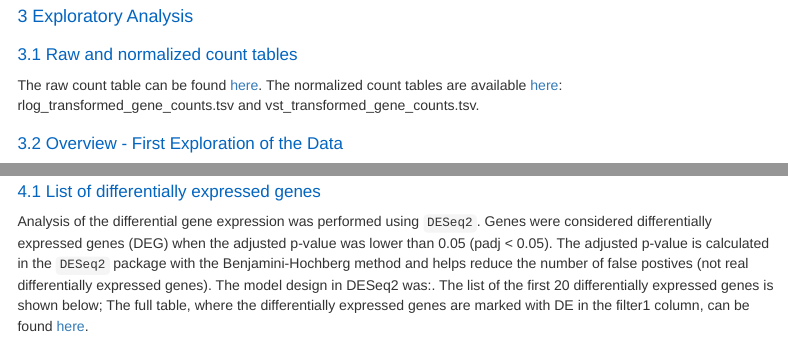
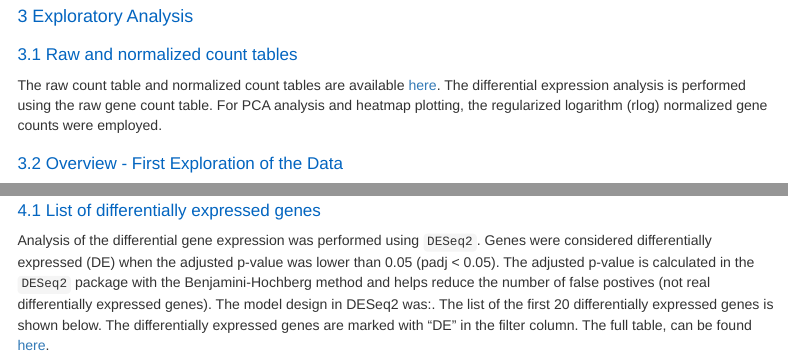
Before and after one commit to qbic-pipelines/rnadeseq, an R Markdown document (assets/RNAseq_report.Rmd): the page in a window 1100 px wide, from 2620 px down, and a second part further down, joined at a grey line. Rendered offline with R 4.5, knitr and Pandoc, with nearby package versions; some code elsewhere in the file could not run offline; a font, style sheet, LaTeX package, included part or bibliography that could not be used is replaced or left out; menus at the side of the page are left out.

Commit message:
improved output docs

````diff
--- a/assets/RNAseq_report.Rmd
+++ b/assets/RNAseq_report.Rmd
@@ -252,7 +252,9 @@ knitr::include_graphics(paste0(wd, "/QC/multiqc_plots/svg/mqc_rseqc_read_distrib
 
 ## Raw and normalized count tables
 
-The raw count table can be found [here](./DESeq2/gene_counts_tables/raw_gene_counts.txt). The normalized count tables are available [here](./DESeq2/gene_counts_tables): rlog_transformed_gene_counts.tsv and vst_transformed_gene_counts.tsv.
+The raw count table and normalized count tables are available [here](./DESeq2/gene_counts_tables).
+The differential expression analysis is performed using the raw gene count table.
+For PCA analysis and heatmap plotting, the regularized logarithm (rlog) normalized gene counts were employed.
 
 ## Overview - First Exploration of the Data
 
@@ -274,8 +276,14 @@ knitr::include_graphics(paste0(wd,"/DESeq2/plots/Heatmaps_of_distances.svg"))
 
 ## List of differentially expressed genes
 
-Analysis of the differential gene expression was performed using `DESeq2`. Genes were considered differentially expressed genes (DEG) when the adjusted p-value was lower than 0.05 (padj < 0.05). The adjusted p-value is calculated in the `DESeq2` package with the Benjamini-Hochberg method and helps reduce the number of false postives (not real differentially expressed genes). The model design in DESeq2 was:`r cat(paste(readLines(params$path_design), collapse=" "))`.
-The list of the first 20 differentially expressed genes is shown below; The full table, where the differentially expressed genes are marked with DE in the filter1 column, can be found [here](./DESeq2/results/final/final_list_DESeq2.tsv).
+Analysis of the differential gene expression was performed using `DESeq2`.
+Genes were considered differentially expressed (DE) when the adjusted p-value was lower than 0.05 (padj < 0.05).
+The adjusted p-value is calculated in the `DESeq2` package with the Benjamini-Hochberg method and
+helps reduce the number of false postives (not real differentially expressed genes).
+The model design in DESeq2 was:`r cat(paste(readLines(params$path_design), collapse=" "))`.
+The list of the first 20 differentially expressed genes is shown below.
+The differentially expressed genes are marked with "DE" in the filter column.
+The full table, can be found [here](./DESeq2/results/final/final_list_DESeq2.tsv).
 
 ```{r}
 library(DT)
````
Also changed, not shown: docs/output.md, 1 other file.
